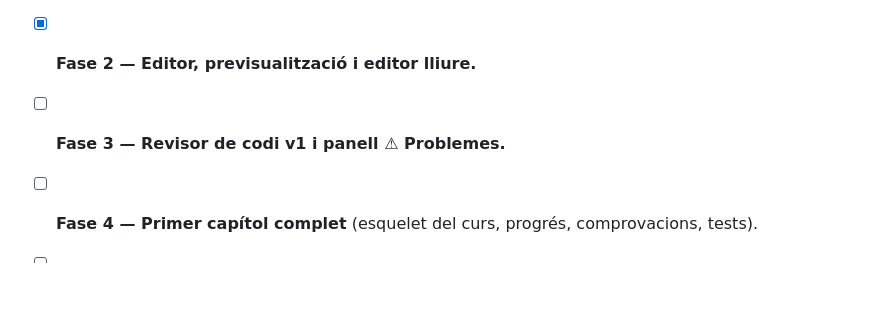
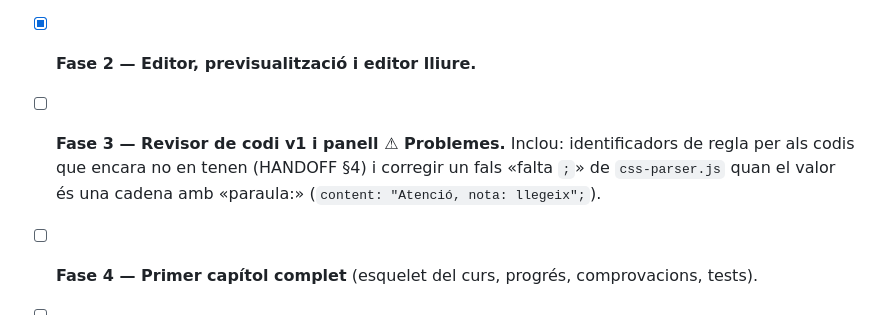
Before and after one commit to step-quiz2/htmlcat2, a Markdown page: docs/STATE.md, the part around the change. Rendered like a GitHub page; blank space fills up the shorter version.

```diff
--- a/docs/STATE.md
+++ b/docs/STATE.md
@@ -280,7 +280,10 @@ Fases del BLUEPRINT §9.1:
 - [ ] Respondre les decisions pendents (§3): D3, D4, D6–D12.
 - [x] **Fase 1 — Nucli del llenguatge:** tokenitzador d'HTML, analitzador de CSS, arbre del codi font, ressaltat.
 - [x] **Fase 2 — Editor, previsualització i editor lliure.**
-- [ ] **Fase 3 — Revisor de codi v1 i panell ⚠ Problemes.**
+- [ ] **Fase 3 — Revisor de codi v1 i panell ⚠ Problemes.** Inclou: identificadors de
+      regla per als codis que encara no en tenen (HANDOFF §4) i corregir un fals «falta
+      `;`» de `css-parser.js` quan el valor és una cadena amb «paraula:»
+      (`content: "Atenció, nota: llegeix";`).
 - [ ] **Fase 4 — Primer capítol complet** (esquelet del curs, progrés, comprovacions, tests).
 - [ ] **Fase 5 — Continguts:** un capítol per PR.
 - [ ] **Fase 6 — Activitats i eines:** Parsons, qüestionaris, 🌳 Arbre, exportar/importar el progrés.
```
Also changed, not shown: HANDOFF.md (+11 -2 lines).
